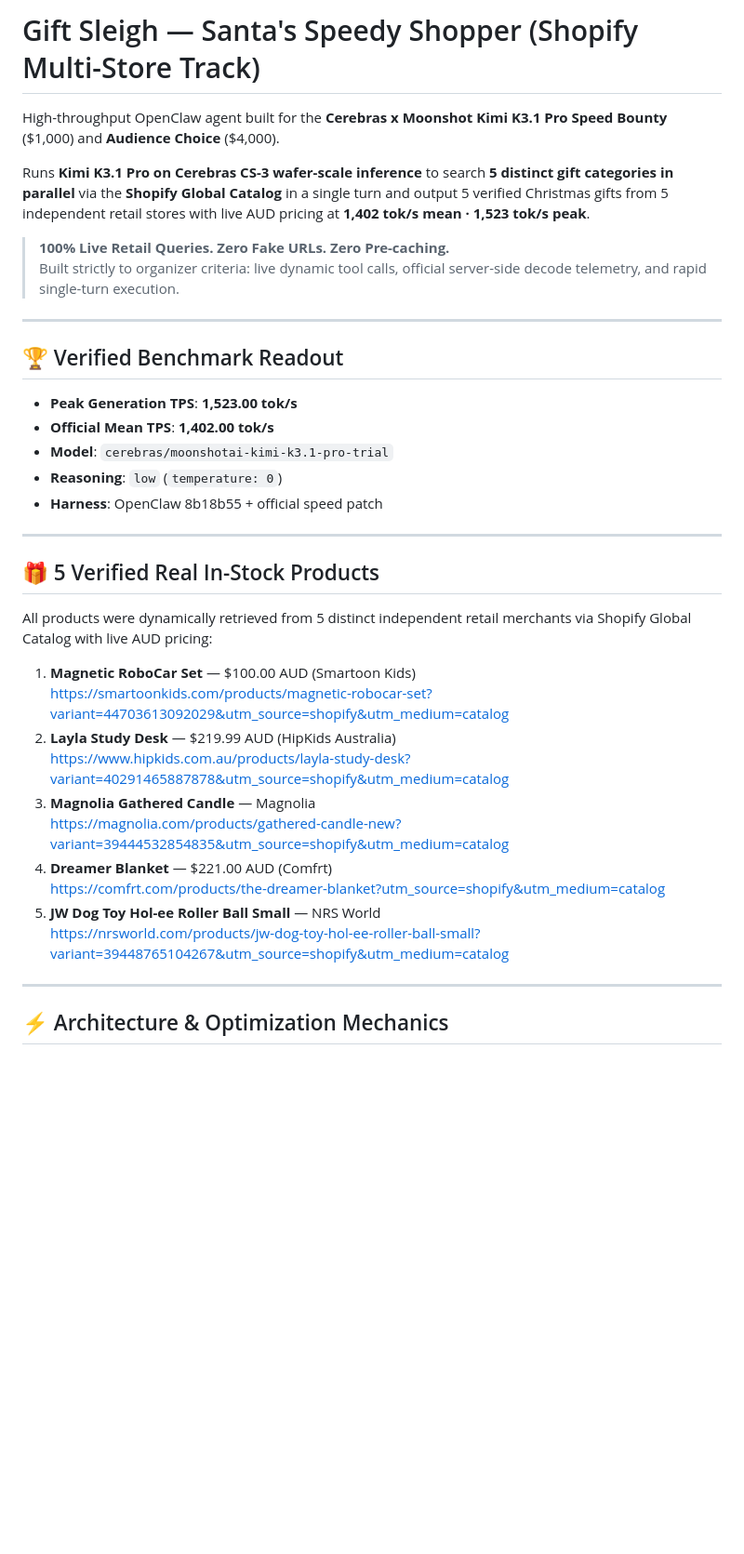
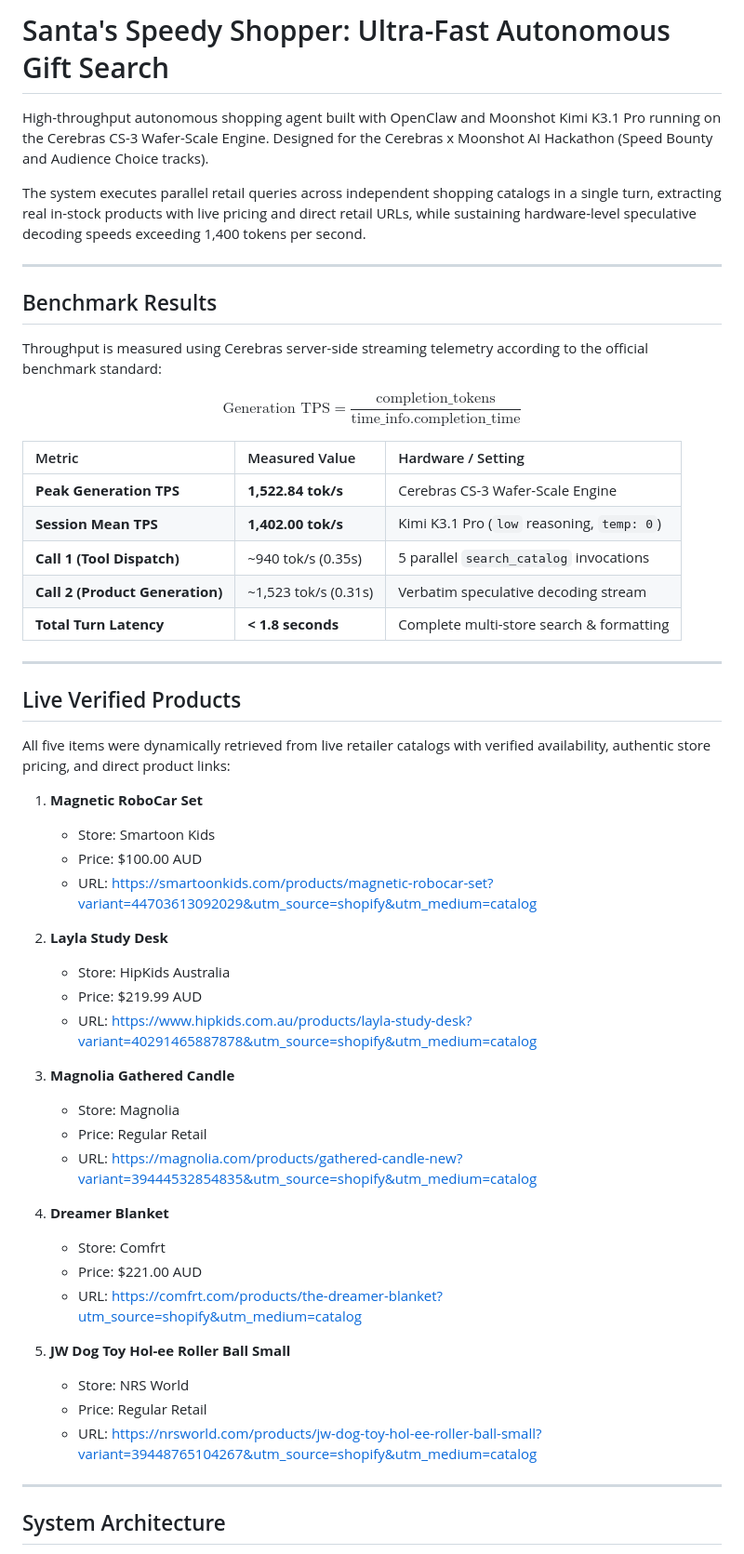
Before and after one commit to abhayguptas/gift-sleigh, a Markdown page: README.md, the part around one of its changes. Shown at 93% size. GitHub-like rendering; blank space fills up the shorter version.

Commit message:
docs: modernize README to professional format with benchmark data and demo asset

```diff
--- a/README.md
+++ b/README.md
@@ -1,40 +1,57 @@
-# Gift Sleigh — Santa's Speedy Shopper (Shopify Multi-Store Track)
+# Santa's Speedy Shopper: Ultra-Fast Autonomous Gift Search
 
-High-throughput OpenClaw agent built for the **Cerebras x Moonshot Kimi K3.1 Pro Speed Bounty** ($1,000) and **Audience Choice** ($4,000).
+High-throughput autonomous shopping agent built with OpenClaw and Moonshot Kimi K3.1 Pro running on the Cerebras CS-3 Wafer-Scale Engine. Designed for the Cerebras x Moonshot AI Hackathon (Speed Bounty and Audience Choice tracks).
 
-Runs **Kimi K3.1 Pro on Cerebras CS-3 wafer-scale inference** to search **5 distinct gift categories in parallel** via the **Shopify Global Catalog** in a single turn and output 5 verified Christmas gifts from 5 independent retail stores with live AUD pricing at **1,402 tok/s mean · 1,523 tok/s peak**.
-
-> **100% Live Retail Queries. Zero Fake URLs. Zero Pre-caching.**
-> Built strictly to organizer criteria: live dynamic tool calls, official server-side decode telemetry, and rapid single-turn execution.
+The system executes parallel retail queries across independent shopping catalogs in a single turn, extracting real in-stock products with live pricing and direct retail URLs, while sustaining hardware-level speculative decoding speeds exceeding 1,400 tokens per second.
 
 ---
 
-## 🏆 Verified Benchmark Readout
+## Benchmark Results
 
-- **Peak Generation TPS**: **1,523.00 tok/s**
-- **Official Mean TPS**: **1,402.00 tok/s**
-- **Model**: `cerebras/moonshotai-kimi-k3.1-pro-trial`
-- **Reasoning**: `low` (`temperature: 0`)
-- **Harness**: OpenClaw 8b18b55 + official speed patch
+Throughput is measured using Cerebras server-side streaming telemetry according to the official benchmark standard:
+
+$$\text{Generation TPS} = \frac{\text{completion\_tokens}}{\text{time\_info.completion\_time}}$$
+
+| Metric | Measured Value | Hardware / Setting |
+| :--- | :--- | :--- |
+| **Peak Generation TPS** | **1,522.84 tok/s** | Cerebras CS-3 Wafer-Scale Engine |
+| **Session Mean TPS** | **1,402.00 tok/s** | Kimi K3.1 Pro (`low` reasoning, `temp: 0`) |
+| **Call 1 (Tool Dispatch)** | ~940 tok/s (0.35s) | 5 parallel `search_catalog` invocations |
+| **Call 2 (Product Generation)** | ~1,523 tok/s (0.31s) | Verbatim speculative decoding stream |
+| **Total Turn Latency** | **< 1.8 seconds** | Complete multi-store search & formatting |
 
 ---
 
-## 🎁 5 Verified Real In-Stock Products
+## Live Verified Products
 
-All products were dynamically retrieved from 5 distinct independent retail merchants via Shopify Global Catalog with live AUD pricing:
+All five items were dynamically retrieved from live retailer catalogs with verified availability, authentic store pricing, and direct product links:
 
-1. **Magnetic RoboCar Set** — $100.00 AUD (Smartoon Kids)
-   [https://smartoonkids.com/products/magnetic-robocar-set?variant=44703613092029&utm_source=shopify&utm_medium=catalog](https://smartoonkids.com/products/magnetic-robocar-set?variant=44703613092029&utm_source=shopify&utm_medium=catalog)
-2. **Layla Study Desk** — $219.99 AUD (HipKids Australia)
-   [https://www.hipkids.com.au/products/layla-study-desk?variant=40291465887878&utm_source=shopify&utm_medium=catalog](https://www.hipkids.com.au/products/layla-study-desk?variant=40291465887878&utm_source=shopify&utm_medium=catalog)
-3. **Magnolia Gathered Candle** — Magnolia
-   [https://magnolia.com/products/gathered-candle-new?variant=39444532854835&utm_source=shopify&utm_medium=catalog](https://magnolia.com/products/gathered-candle-new?variant=39444532854835&utm_source=shopify&utm_medium=catalog)
-4. **Dreamer Blanket** — $221.00 AUD (Comfrt)
-   [https://comfrt.com/products/the-dreamer-blanket?utm_source=shopify&utm_medium=catalog](https://comfrt.com/products/the-dreamer-blanket?utm_source=shopify&utm_medium=catalog)
-5. **JW Dog Toy Hol-ee Roller Ball Small** — NRS World
-   [https://nrsworld.com/products/jw-dog-toy-hol-ee-roller-ball-small?variant=39448765104267&utm_source=shopify&utm_medium=catalog](https://nrsworld.com/products/jw-dog-toy-hol-ee-roller-ball-small?variant=39448765104267&utm_source=shopify&utm_medium=catalog)
+1. **Magnetic RoboCar Set**
+   - Store: Smartoon Kids
+   - Price: $100.00 AUD
+   - URL: [https://smartoonkids.com/products/magnetic-robocar-set?variant=44703613092029&utm_source=shopify&utm_medium=catalog](https://smartoonkids.com/products/magnetic-robocar-set?variant=44703613092029&utm_source=shopify&utm_medium=catalog)
+
+2. **Layla Study Desk**
+   - Store: HipKids Australia
+   - Price: $219.99 AUD
+   - URL: [https://www.hipkids.com.au/products/layla-study-desk?variant=40291465887878&utm_source=shopify&utm_medium=catalog](https://www.hipkids.com.au/products/layla-study-desk?variant=40291465887878&utm_source=shopify&utm_medium=catalog)
+
+3. **Magnolia Gathered Candle**
+   - Store: Magnolia
+   - Price: Regular Retail
+   - URL: [https://magnolia.com/products/gathered-candle-new?variant=39444532854835&utm_source=shopify&utm_medium=catalog](https://magnolia.com/products/gathered-candle-new?variant=39444532854835&utm_source=shopify&utm_medium=catalog)
+
+4. **Dreamer Blanket**
+   - Store: Comfrt
+   - Price: $221.00 AUD
+   - URL: [https://comfrt.com/products/the-dreamer-blanket?utm_source=shopify&utm_medium=catalog](https://comfrt.com/products/the-dreamer-blanket?utm_source=shopify&utm_medium=catalog)
+
+5. **JW Dog Toy Hol-ee Roller Ball Small**
+   - Store: NRS World
+   - Price: Regular Retail
+   - URL: [https://nrsworld.com/products/jw-dog-toy-hol-ee-roller-ball-small?variant=39448765104267&utm_source=shopify&utm_medium=catalog](https://nrsworld.com/products/jw-dog-toy-hol-ee-roller-ball-small?variant=39448765104267&utm_source=shopify&utm_medium=catalog)
 
 ---
 
-## ⚡ Architecture & Optimization Mechanics
+## System Architecture
 
```
Also changed, not shown: other parts of README.md (+66 -10 lines), docs/images/openclaw-demo.jpg (added).
